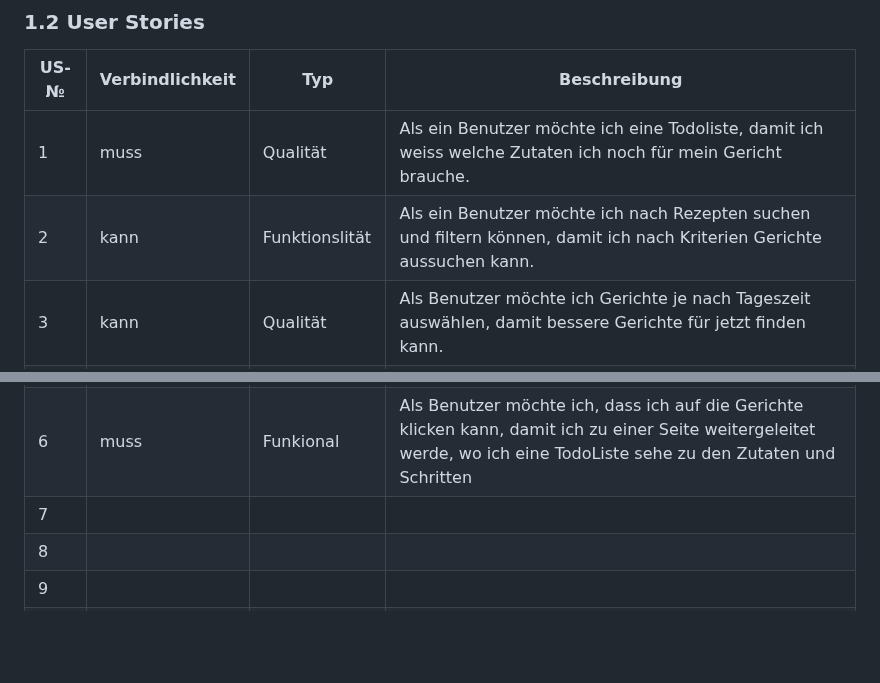
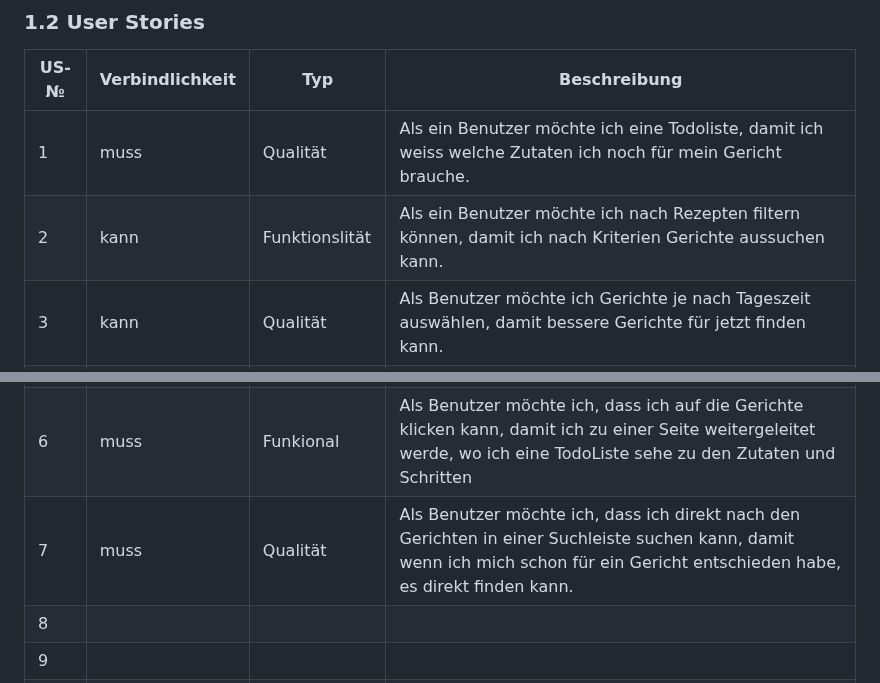
Before and after one commit to NathanielConstructive/LA1600, a Markdown page: projektdokumentation.md, 2 parts joined by grey strips. Rendered like a GitHub page; blank space fills up the shorter version.

```diff
--- a/projektdokumentation.md
+++ b/projektdokumentation.md
@@ -23,12 +23,12 @@ Wir charakterisieren dabei ein Gericht genauer und schreiben eine Rezeptidee (in
 | US-№ | Verbindlichkeit | Typ  | Beschreibung                       |
 | ---- | --------------- | ---- | ---------------------------------- |
 | 1    |    muss             | Qualität     | Als ein Benutzer möchte ich eine Todoliste, damit ich weiss welche Zutaten ich noch für mein Gericht brauche. |
-| 2  |    kann             | Funktionslität     | Als ein Benutzer möchte ich nach Rezepten suchen und filtern können, damit ich nach Kriterien Gerichte aussuchen kann.                                   |
+| 2  |    kann             | Funktionslität     | Als ein Benutzer möchte ich nach Rezepten filtern können, damit ich nach Kriterien Gerichte aussuchen kann.                                   |
 |3    |   kann                | Qualität    |    Als Benutzer möchte ich Gerichte je nach Tageszeit auswählen, damit bessere Gerichte für jetzt finden kann.|
 |4    |  kann                 | Qualität      |  Als Benutzer möchte ich die Sprache ändern können, damit wenn ich schlechtes Deutsch spreche, ich auf Englisch wechseln kann.                                  |
 |5    |  muss                 | Funktionalität      | Als Benutzer möchte ich eine TodoListe haben die mir die Schritte sagt, die ich für das Gericht befolgen muss, damit wenn ich ein Gericht zubereiten möchte, welches ich nicht kenne, ich es trotzdem kochen oder backen kann.                |
 |6    |muss|Funkional|Als Benutzer möchte ich, dass ich auf die Gerichte klicken kann, damit ich zu einer Seite weitergeleitet werde, wo ich eine TodoListe sehe zu den Zutaten und Schritten|
-|7    ||||
+|7    |muss|Qualität|Als Benutzer möchte ich, dass ich direkt nach den Gerichten in einer Suchleiste suchen kann, damit wenn ich mich schon für ein Gericht entschieden habe, es direkt finden kann.|
 |8    ||||
 |9    ||||
 |10   ||||
```
